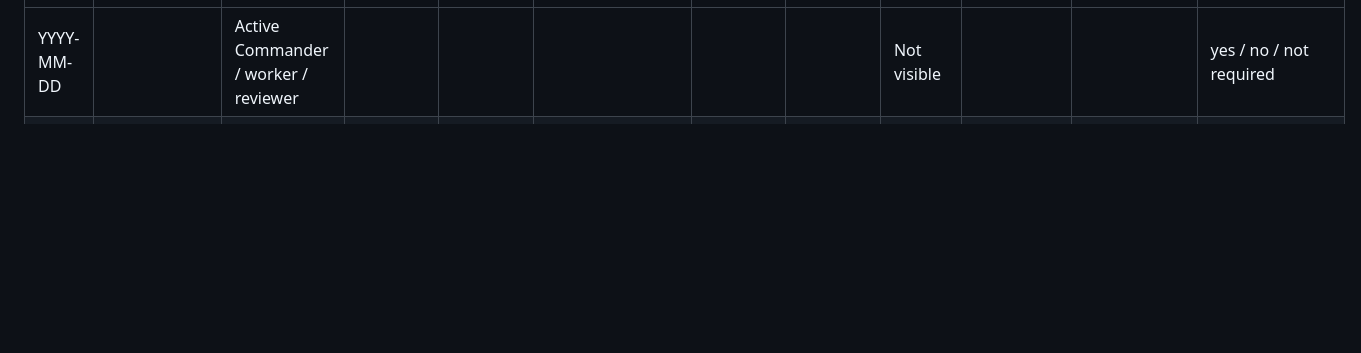
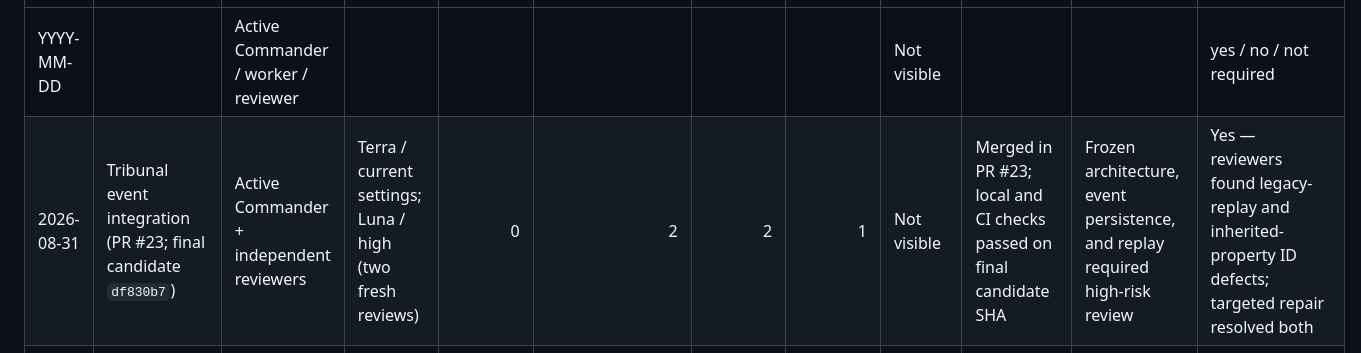
Before and after one commit to AlejandroRenalias/DropScope, a Markdown page: docs/development/USAGE_LOG.md, the part around the change. Rendered like a GitHub page; blank space fills up the shorter version.

Commit message:
docs: record tribunal integration usage

```diff
--- a/docs/development/USAGE_LOG.md
+++ b/docs/development/USAGE_LOG.md
@@ -5,6 +5,7 @@ Record exact credits only when visible; do not invent unavailable credits or tok
 | Date | Issue/task | Agent role | Model / effort | Worker runs | Implementation attempts | Review cycles | CI runs | Exact usage / credits | Outcome | Escalation reason | Extra model work changed outcome |
 | --- | --- | --- | --- | ---: | ---: | ---: | ---: | --- | --- | --- | --- |
 | YYYY-MM-DD |  | Active Commander / worker / reviewer |  |  |  |  |  | Not visible |  |  | yes / no / not required |
+| 2026-08-31 | Tribunal event integration (PR #23; final candidate `df830b7`) | Active Commander + independent reviewers | Terra / current settings; Luna / high (two fresh reviews) | 0 | 2 | 2 | 1 | Not visible | Merged in PR #23; local and CI checks passed on final candidate SHA | Frozen architecture, event persistence, and replay required high-risk review | Yes — reviewers found legacy-replay and inherited-property ID defects; targeted repair resolved both |
 | 2026-08-31 | Tribunal evaluation (PR #21; candidate `7d7f2f0`) | Active Commander + bounded worker + required reviewer | Terra / current settings; Luna / medium; Luna / medium | 1 | 1 | 1 | 1 | Not visible | Merged in PR #21; local and CI checks passed on candidate SHA | Correctness-sensitive deterministic policy; independent review required | Yes — bounded worker implemented the evaluator; review found no changes required |
 | 2026-08-30 | Divergence detection (PR #18) | Active Commander + bounded worker + required reviewer | Terra / current settings; Luna / medium; Luna / high | 2 | 1 | 1 | 1 | Not visible | Merged in PR #18 | Frozen-policy divergence rules required high-risk review | No — the independent review passed without changes |
 | 2026-08-29 | Milestone 1A.4 deterministic risk gate (pilot 1 of 3) | Active Commander + bounded worker + required reviewer | Terra / current settings; Luna / medium; Terra / medium | 1 | 4 (user-authorized test-only exceptions) | 3 | 0 | Not visible | Candidate pending fresh exact-SHA review; focused tests and typecheck passed | Reviews found incomplete contract and strict-schema assertions | Yes — bounded worker implementation and Commander test repairs completed the approved scope |
```
